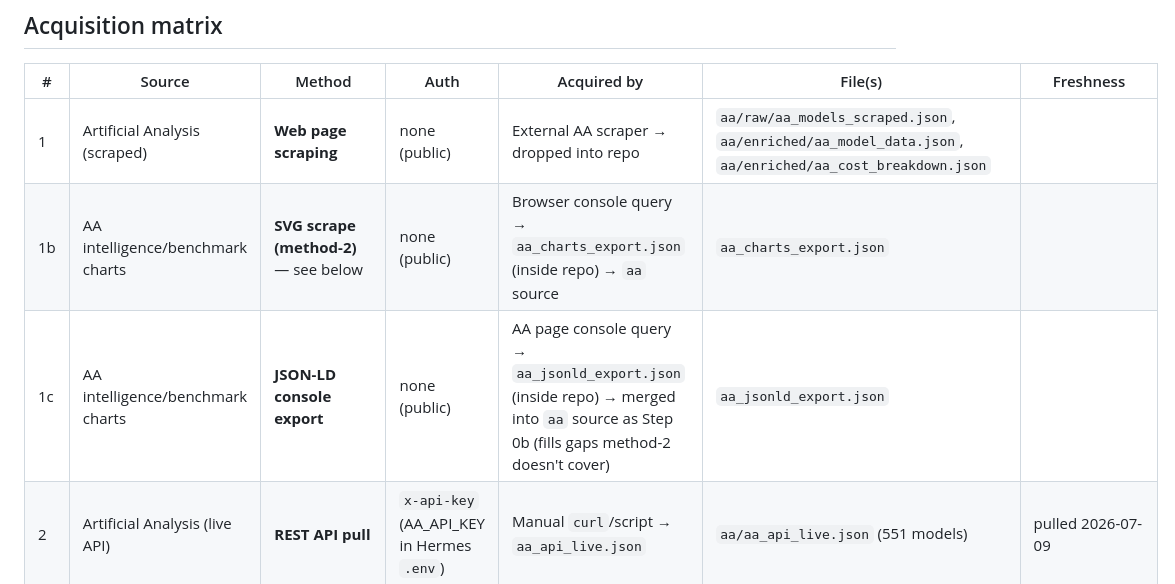
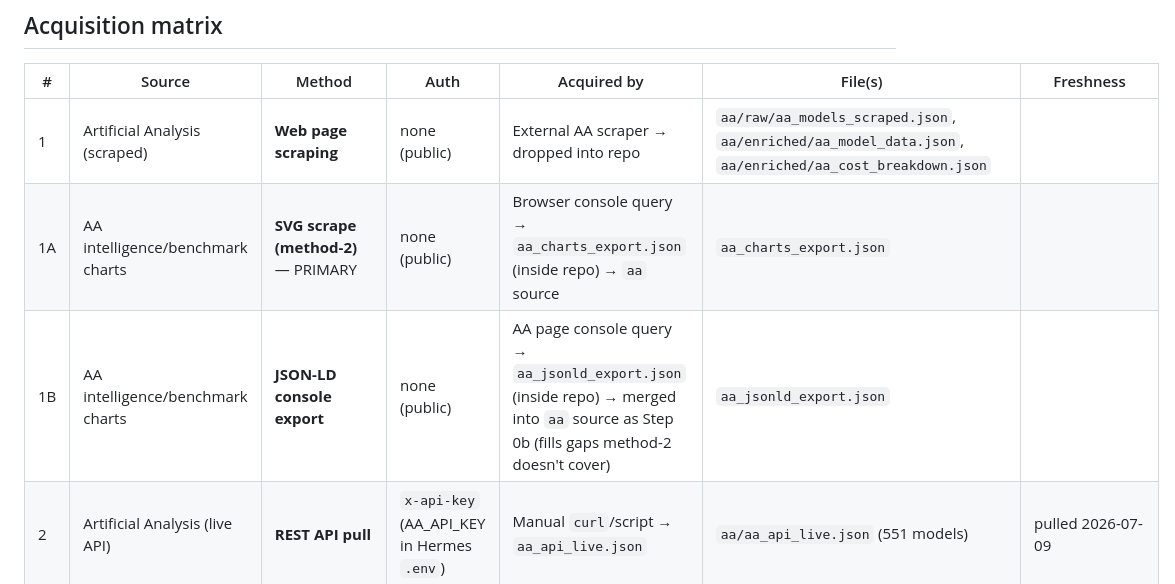
Before and after one commit to Nirvaxstiel/artificialanalysis-at-home, a Markdown page: DATA-ACQUISITION.md, the part around one of its changes. Drawn GitHub-style.

```diff
--- a/DATA-ACQUISITION.md
+++ b/DATA-ACQUISITION.md
@@ -9,8 +9,8 @@ How every source in the pipeline is **obtained** — method, auth, script, fresh
 | # | Source | Method | Auth | Acquired by | File(s) | Freshness |
 |---|--------|--------|------|-------------|---------|-----------|
 | 1 | Artificial Analysis (scraped) | **Web page scraping** | none (public) | External AA scraper → dropped into repo | `aa/raw/aa_models_scraped.json`, `aa/enriched/aa_model_data.json`, `aa/enriched/aa_cost_breakdown.json` |
-| 1b | AA intelligence/benchmark charts | **SVG scrape (method-2)** — see below | none (public) | Browser console query → `aa_charts_export.json` (inside repo) → `aa` source | `aa_charts_export.json` |
-| 1c | AA intelligence/benchmark charts | **JSON-LD console export** | none (public) | AA page console query → `aa_jsonld_export.json` (inside repo) → merged into `aa` source as Step 0b (fills gaps method-2 doesn't cover) | `aa_jsonld_export.json` |
+| 1A | AA intelligence/benchmark charts | **SVG scrape (method-2)** — PRIMARY | none (public) | Browser console query → `aa_charts_export.json` (inside repo) → `aa` source | `aa_charts_export.json` |
+| 1B | AA intelligence/benchmark charts | **JSON-LD console export** | none (public) | AA page console query → `aa_jsonld_export.json` (inside repo) → merged into `aa` source as Step 0b (fills gaps method-2 doesn't cover) | `aa_jsonld_export.json` |
 | 2 | Artificial Analysis (live API) | **REST API pull** | `x-api-key` (AA_API_KEY in Hermes `.env`) | Manual `curl`/script → `aa_api_live.json` | `aa/aa_api_live.json` (551 models) | pulled 2026-07-09 |
 | 3 | AA image charts | **Vision / OCR transcription** | none | Screenshots of AA chart images → transcribed to JSON | `aa/img/aa_img_models.json` (99 models) | manual, per batch |
 | 4 | OpenRouter | **REST API pull** | none (public) | `_pull_sources.py` | `openrouter_models.json` (2262 models) | on `_pull_sources` run |
```
Also changed, not shown: other parts of DATA-ACQUISITION.md (+8 -7 lines).
